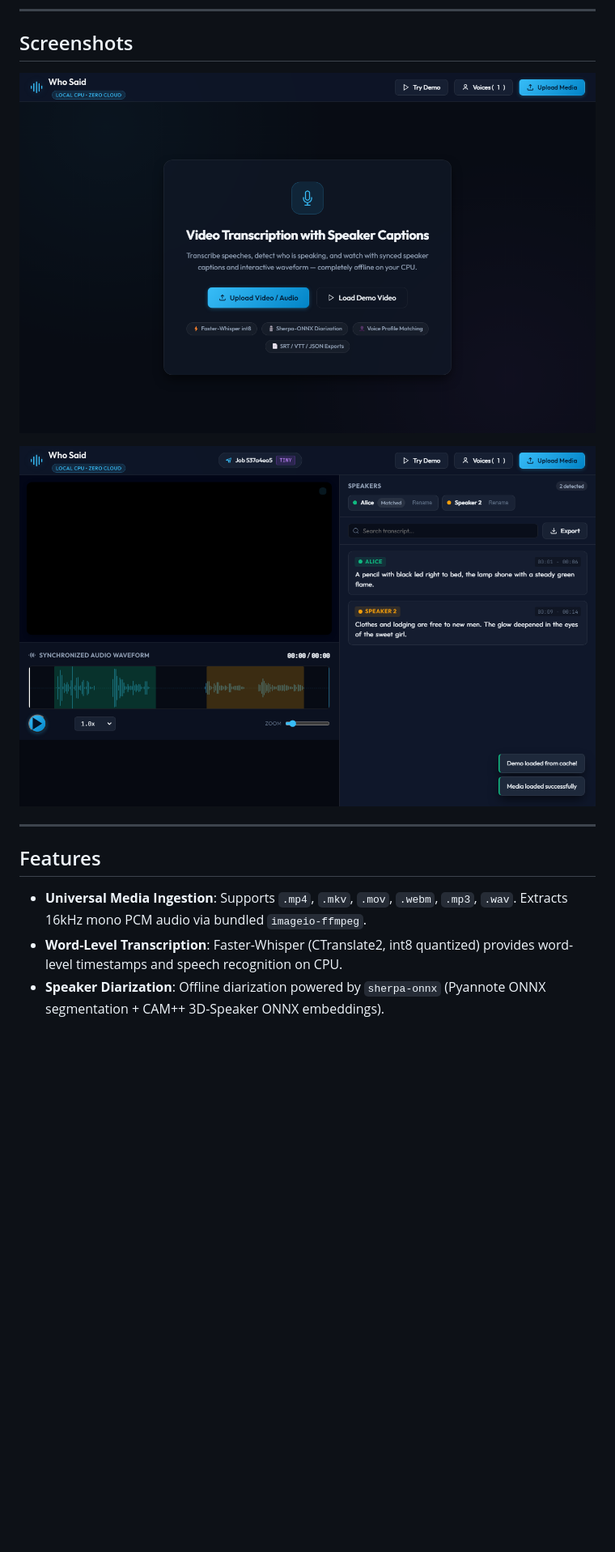
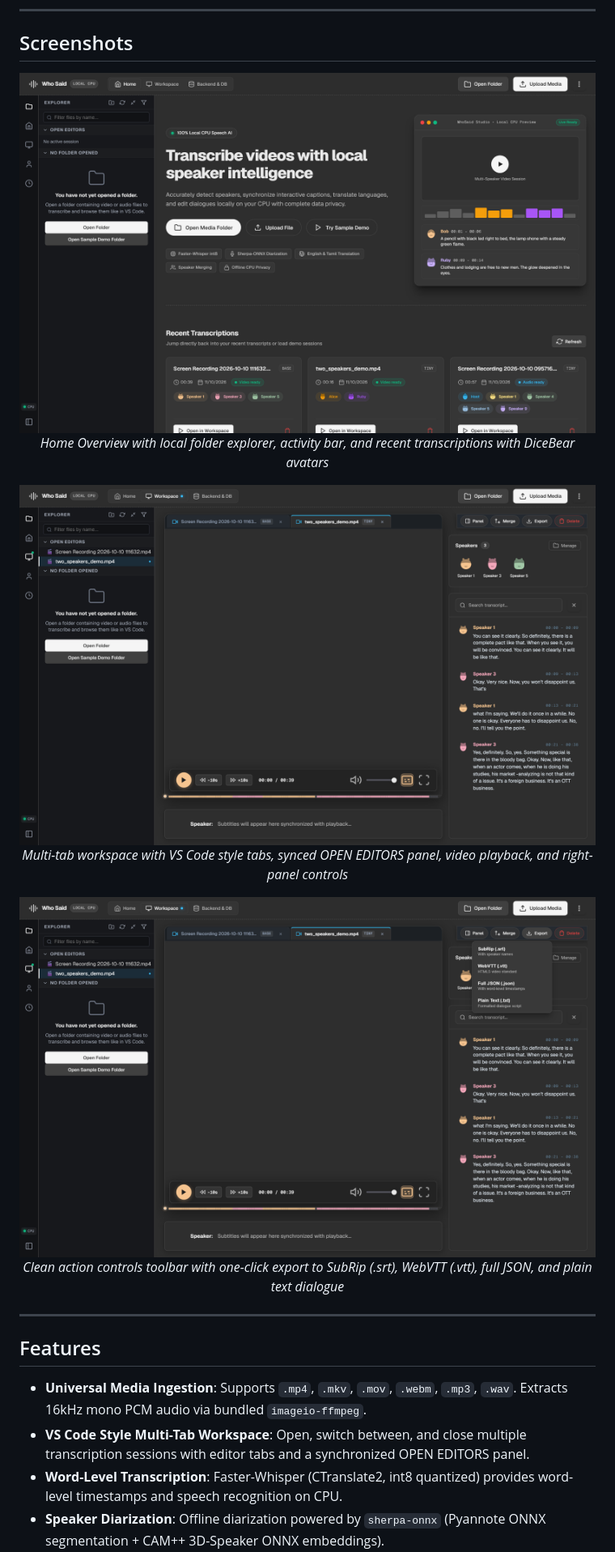
Before and after one commit to JoshCyril/WhoSaid, a Markdown page: README.md, the part around the change. Shown: that part at 81% size. GitHub-like rendering; pictures changed too: static/screenshots/01_hero.png, static/screenshots/02_workspace.png, static/screenshots/03_export_menu.png; blank space fills up the shorter version.

Commit message:
docs(readme): update screenshots and showcase multi-tab workspace and export toolbar

```diff
--- a/README.md
+++ b/README.md
@@ -15,11 +15,21 @@ Everything runs locally on your CPU with **zero cloud calls**.
 ## Screenshots
 
 <p align="center">
-  <img src="static/screenshots/01_hero.png" alt="Who Said Home Explorer" width="800" />
+  <img src="static/screenshots/01_hero.png" alt="Who Said Home Overview & Explorer" width="850" />
+  <br>
+  <em>Home Overview with local folder explorer, activity bar, and recent transcriptions with DiceBear avatars</em>
 </p>
 
 <p align="center">
-  <img src="static/screenshots/02_workspace.png" alt="Who Said Workspace Player" width="800" />
+  <img src="static/screenshots/02_workspace.png" alt="Who Said Multi-Tab Workspace Player" width="850" />
+  <br>
+  <em>Multi-tab workspace with VS Code style tabs, synced OPEN EDITORS panel, video playback, and right-panel controls</em>
+</p>
+
+<p align="center">
+  <img src="static/screenshots/03_export_menu.png" alt="Who Said Subtitle & Script Exports" width="850" />
+  <br>
+  <em>Clean action controls toolbar with one-click export to SubRip (.srt), WebVTT (.vtt), full JSON, and plain text dialogue</em>
 </p>
 
 ---
@@ -27,6 +37,7 @@ Everything runs locally on your CPU with **zero cloud calls**.
 ## Features
 
 - **Universal Media Ingestion**: Supports `.mp4`, `.mkv`, `.mov`, `.webm`, `.mp3`, `.wav`. Extracts 16kHz mono PCM audio via bundled `imageio-ffmpeg`.
+- **VS Code Style Multi-Tab Workspace**: Open, switch between, and close multiple transcription sessions with editor tabs and a synchronized OPEN EDITORS panel.
 - **Word-Level Transcription**: Faster-Whisper (CTranslate2, int8 quantized) provides word-level timestamps and speech recognition on CPU.
 - **Speaker Diarization**: Offline diarization powered by `sherpa-onnx` (Pyannote ONNX segmentation + CAM++ 3D-Speaker ONNX embeddings).
 - **Voice Profiles & Auto-Matching**: Enrolls speaker vocal embeddings (192-dimensional vectors). Automatically matches recurring speakers in subsequent files using cosine similarity (falling back to "Speaker N" if below threshold).
```
Also changed, not shown: 3 other files.
